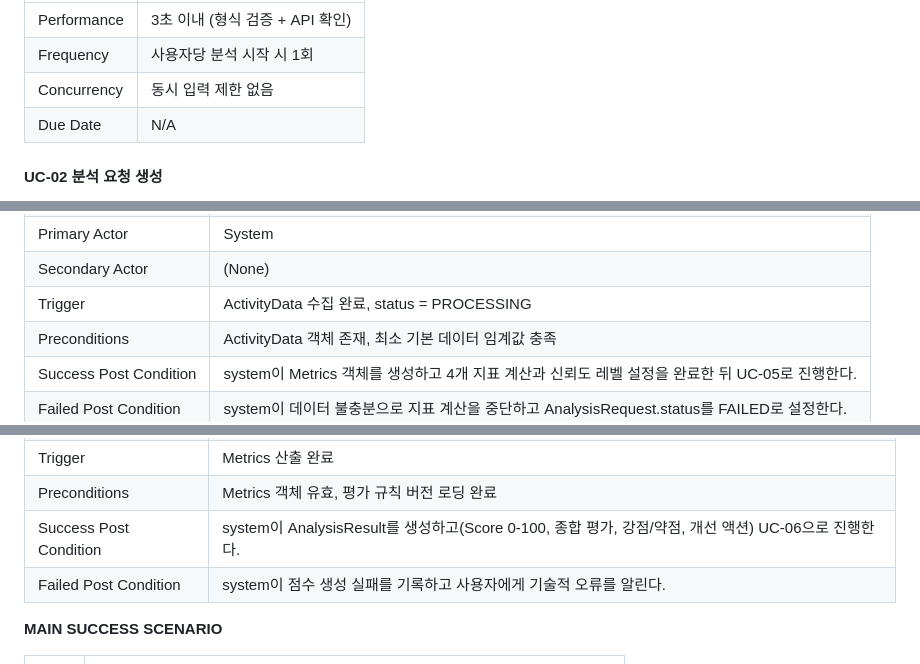
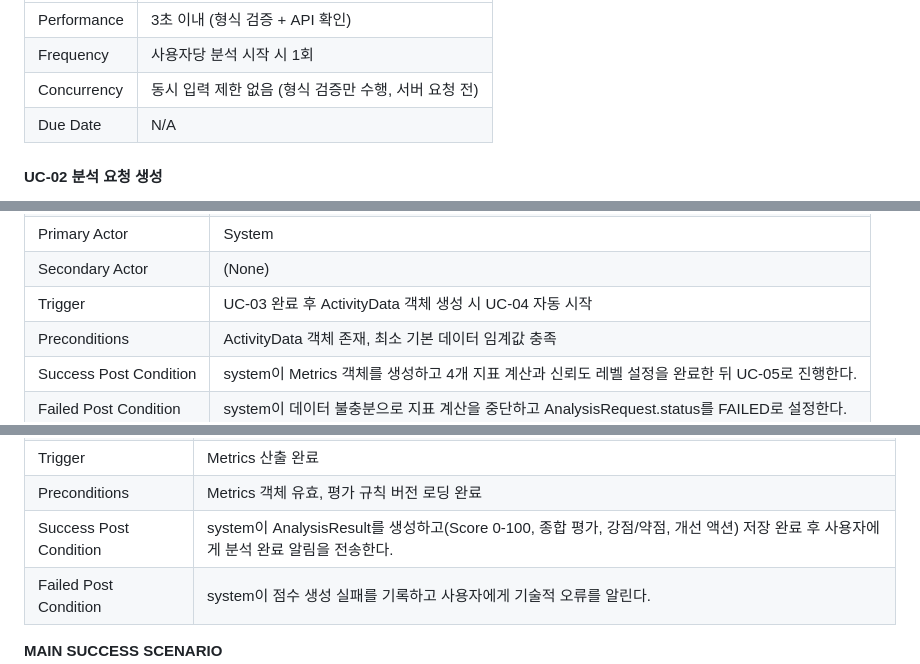
Before and after one commit to NotHyoone/OSS_Design, a Markdown page: [Analysis]_22212046안효원.md, 3 parts joined by grey strips. GitHub-like rendering.

```diff
--- a/[Analysis]_22212046안효원.md
+++ b/[Analysis]_22212046안효원.md
@@ -139,7 +140,7 @@ GitHub Activity Insight는 GitHub 활동 데이터를 기반으로 개발자의
 | :--- | :--- |
 | Performance | 3초 이내 (형식 검증 + API 확인) |
 | Frequency | 사용자당 분석 시작 시 1회 |
-| Concurrency | 동시 입력 제한 없음 |
+| Concurrency | 동시 입력 제한 없음 (형식 검증만 수행, 서버 요청 전)|
 | Due Date | N/A |
 
 #### UC-02 분석 요청 생성
@@ -266,7 +268,7 @@ GitHub Activity Insight는 GitHub 활동 데이터를 기반으로 개발자의
 | Status | Analysis |
 | Primary Actor | System |
 | Secondary Actor | (None) |
-| Trigger | ActivityData 수집 완료, status = PROCESSING |
+| Trigger | UC-03 완료 후 ActivityData 객체 생성 시 UC-04 자동 시작 |
 | Preconditions | ActivityData 객체 존재, 최소 기본 데이터 임계값 충족 |
 | Success Post Condition | system이 Metrics 객체를 생성하고 4개 지표 계산과 신뢰도 레벨 설정을 완료한 뒤 UC-05로 진행한다. |
 | Failed Post Condition | system이 데이터 불충분으로 지표 계산을 중단하고 AnalysisRequest.status를 FAILED로 설정한다. |
@@ -324,7 +326,7 @@ GitHub Activity Insight는 GitHub 활동 데이터를 기반으로 개발자의
 | Secondary Actor | (None) |
 | Trigger | Metrics 산출 완료 |
 | Preconditions | Metrics 객체 유효, 평가 규칙 버전 로딩 완료 |
-| Success Post Condition | system이 AnalysisResult를 생성하고(Score 0-100, 종합 평가, 강점/약점, 개선 액션) UC-06으로 진행한다. |
+| Success Post Condition | system이 AnalysisResult를 생성하고(Score 0-100, 종합 평가, 강점/약점, 개선 액션) 저장 완료 후 사용자에게 분석 완료 알림을 전송한다. |
 | Failed Post Condition | system이 점수 생성 실패를 기록하고 사용자에게 기술적 오류를 알린다. |
 
 **MAIN SUCCESS SCENARIO**
```
Also changed, not shown: other parts of [Analysis]_22212046안효원.md (+38 -14 lines).
